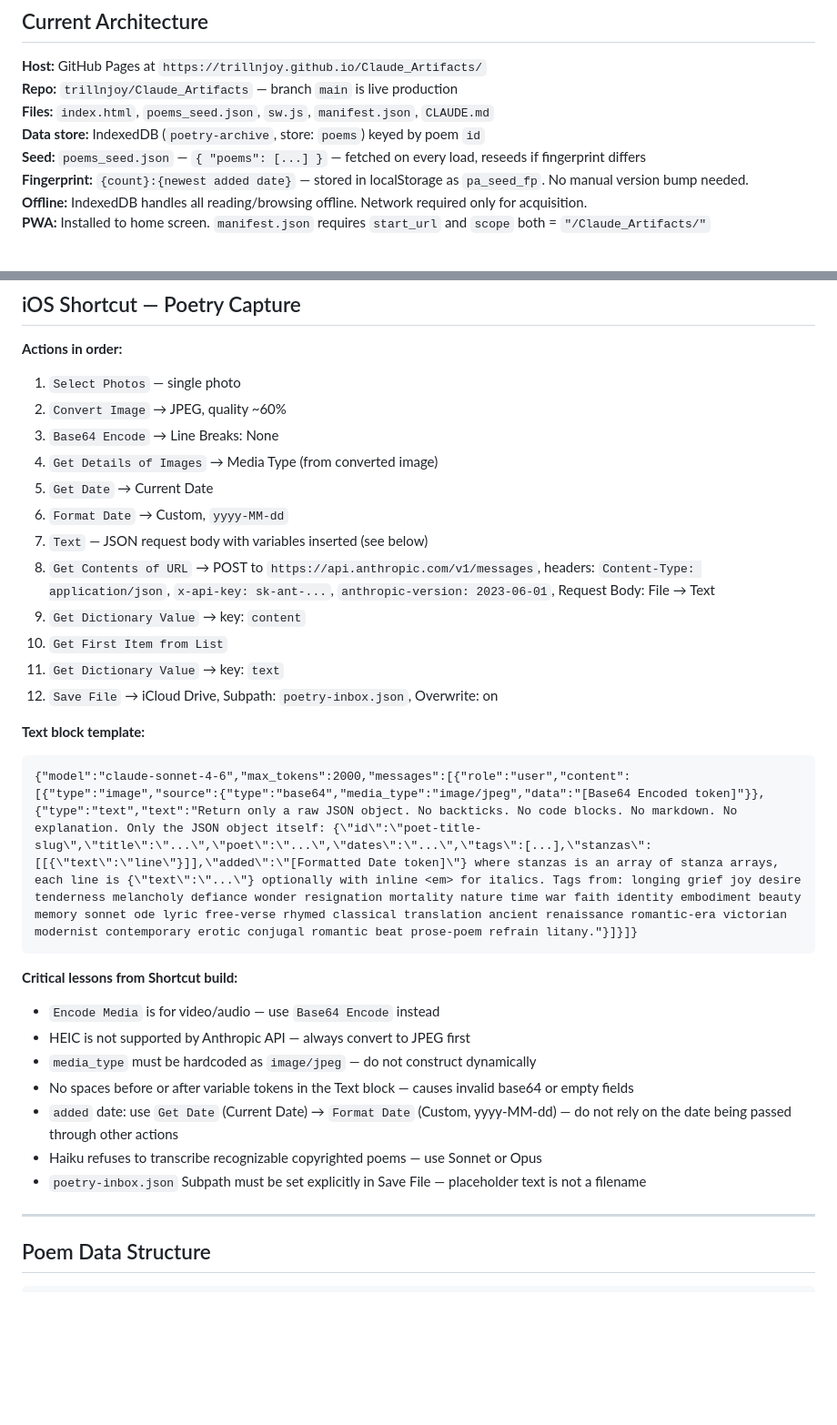
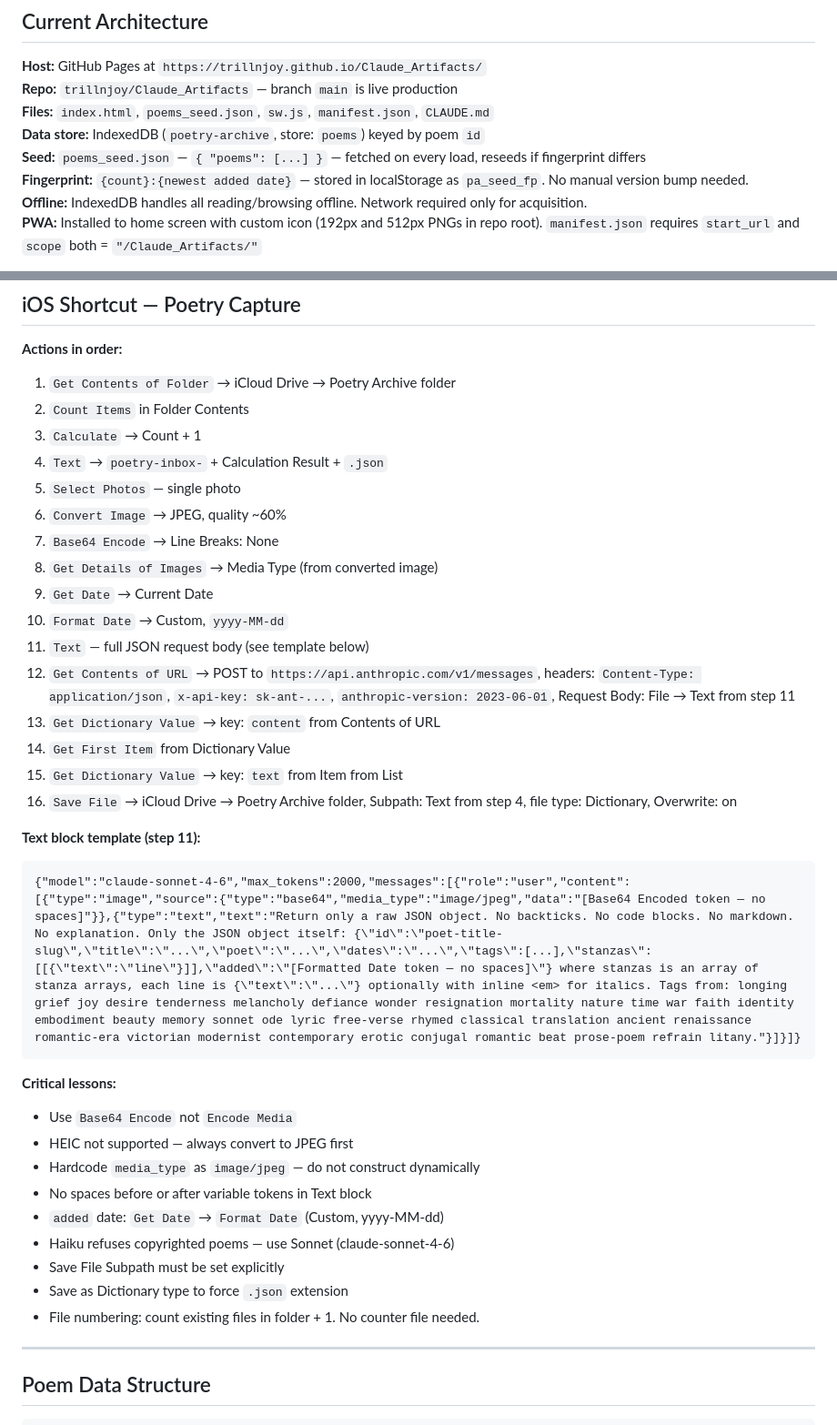
Before and after one commit to trillnjoy/Claude_Artifacts, a Markdown page: CLAUDE.md, 2 parts joined by grey strips. Shown at 91% size. Rendered like a GitHub page; blank space fills up the shorter version.

````diff
--- a/CLAUDE.md
+++ b/CLAUDE.md
@@ -20,5 +20,5 @@ A personal poetry anthology — poems collected over decades — in one place, s
 **Seed:** `poems_seed.json` — `{ "poems": [...] }` — fetched on every load, reseeds if fingerprint differs
 **Fingerprint:** `{count}:{newest added date}` — stored in localStorage as `pa_seed_fp`. No manual version bump needed.
 **Offline:** IndexedDB handles all reading/browsing offline. Network required only for acquisition.
-**PWA:** Installed to home screen. `manifest.json` requires `start_url` and `scope` both = `"/Claude_Artifacts/"`
+**PWA:** Installed to home screen with custom icon (192px and 512px PNGs in repo root). `manifest.json` requires `start_url` and `scope` both = `"/Claude_Artifacts/"`
 
@@ -67,32 +82,38 @@ Photos → Claude chat OCR → JSON string → paste into `poems_seed.json` →
 ## iOS Shortcut — Poetry Capture
 
 **Actions in order:**
-1. `Select Photos` — single photo
-2. `Convert Image` → JPEG, quality ~60%
-3. `Base64 Encode` → Line Breaks: None
-4. `Get Details of Images` → Media Type (from converted image)
-5. `Get Date` → Current Date
-6. `Format Date` → Custom, `yyyy-MM-dd`
-7. `Text` — JSON request body with variables inserted (see below)
-8. `Get Contents of URL` → POST to `https://api.anthropic.com/v1/messages`, headers: `Content-Type: application/json`, `x-api-key: sk-ant-...`, `anthropic-version: 2023-06-01`, Request Body: File → Text
-9. `Get Dictionary Value` → key: `content`
-10. `Get First Item from List`
-11. `Get Dictionary Value` → key: `text`
-12. `Save File` → iCloud Drive, Subpath: `poetry-inbox.json`, Overwrite: on
+1. `Get Contents of Folder` → iCloud Drive → Poetry Archive folder
+2. `Count Items` in Folder Contents
+3. `Calculate` → Count + 1
+4. `Text` → `poetry-inbox-` + Calculation Result + `.json`
+5. `Select Photos` — single photo
+6. `Convert Image` → JPEG, quality ~60%
+7. `Base64 Encode` → Line Breaks: None
+8. `Get Details of Images` → Media Type (from converted image)
+9. `Get Date` → Current Date
+10. `Format Date` → Custom, `yyyy-MM-dd`
+11. `Text` — full JSON request body (see template below)
+12. `Get Contents of URL` → POST to `https://api.anthropic.com/v1/messages`, headers: `Content-Type: application/json`, `x-api-key: sk-ant-...`, `anthropic-version: 2023-06-01`, Request Body: File → Text from step 11
+13. `Get Dictionary Value` → key: `content` from Contents of URL
+14. `Get First Item` from Dictionary Value
+15. `Get Dictionary Value` → key: `text` from Item from List
+16. `Save File` → iCloud Drive → Poetry Archive folder, Subpath: Text from step 4, file type: Dictionary, Overwrite: on
 
-**Text block template:**
+**Text block template (step 11):**
 ```
-{"model":"claude-sonnet-4-6","max_tokens":2000,"messages":[{"role":"user","content":[{"type":"image","source":{"type":"base64","media_type":"image/jpeg","data":"[Base64 Encoded token]"}},{"type":"text","text":"Return only a raw JSON object. No backticks. No code blocks. No markdown. No explanation. Only the JSON object itself: {\"id\":\"poet-title-slug\",\"title\":\"...\",\"poet\":\"...\",\"dates\":\"...\",\"tags\":[...],\"stanzas\":[[{\"text\":\"line\"}]],\"added\":\"[Formatted Date token]\"} where stanzas is an array of stanza arrays, each line is {\"text\":\"...\"} optionally with inline <em> for italics. Tags from: longing grief joy desire tenderness melancholy defiance wonder resignation mortality nature time war faith identity embodiment beauty memory sonnet ode lyric free-verse rhymed classical translation ancient renaissance romantic-era victorian modernist contemporary erotic conjugal romantic beat prose-poem refrain litany."}]}]}
+{"model":"claude-sonnet-4-6","max_tokens":2000,"messages":[{"role":"user","content":[{"type":"image","source":{"type":"base64","media_type":"image/jpeg","data":"[Base64 Encoded token — no spaces]"}},{"type":"text","text":"Return only a raw JSON object. No backticks. No code blocks. No markdown. No explanation. Only the JSON object itself: {\"id\":\"poet-title-slug\",\"title\":\"...\",\"poet\":\"...\",\"dates\":\"...\",\"tags\":[...],\"stanzas\":[[{\"text\":\"line\"}]],\"added\":\"[Formatted Date token — no spaces]\"} where stanzas is an array of stanza arrays, each line is {\"text\":\"...\"} optionally with inline <em> for italics. Tags from: longing grief joy desire tenderness melancholy defiance wonder resignation mortality nature time war faith identity embodiment beauty memory sonnet ode lyric free-verse rhymed classical translation ancient renaissance romantic-era victorian modernist contemporary erotic conjugal romantic beat prose-poem refrain litany."}]}]}
 ```
 
-**Critical lessons from Shortcut build:**
-- `Encode Media` is for video/audio — use `Base64 Encode` instead
-- HEIC is not supported by Anthropic API — always convert to JPEG first
-- `media_type` must be hardcoded as `image/jpeg` — do not construct dynamically
-- No spaces before or after variable tokens in the Text block — causes invalid base64 or empty fields
-- `added` date: use `Get Date` (Current Date) → `Format Date` (Custom, yyyy-MM-dd) — do not rely on the date being passed through other actions
-- Haiku refuses to transcribe recognizable copyrighted poems — use Sonnet or Opus
-- `poetry-inbox.json` Subpath must be set explicitly in Save File — placeholder text is not a filename
+**Critical lessons:**
+- Use `Base64 Encode` not `Encode Media`
+- HEIC not supported — always convert to JPEG first
+- Hardcode `media_type` as `image/jpeg` — do not construct dynamically
+- No spaces before or after variable tokens in Text block
+- `added` date: `Get Date` → `Format Date` (Custom, yyyy-MM-dd)
+- Haiku refuses copyrighted poems — use Sonnet (claude-sonnet-4-6)
+- Save File Subpath must be set explicitly
+- Save as Dictionary type to force `.json` extension
+- File numbering: count existing files in folder + 1. No counter file needed.
 
 ---
 
````
Also changed, not shown: other parts of CLAUDE.md (+48 -33 lines).
